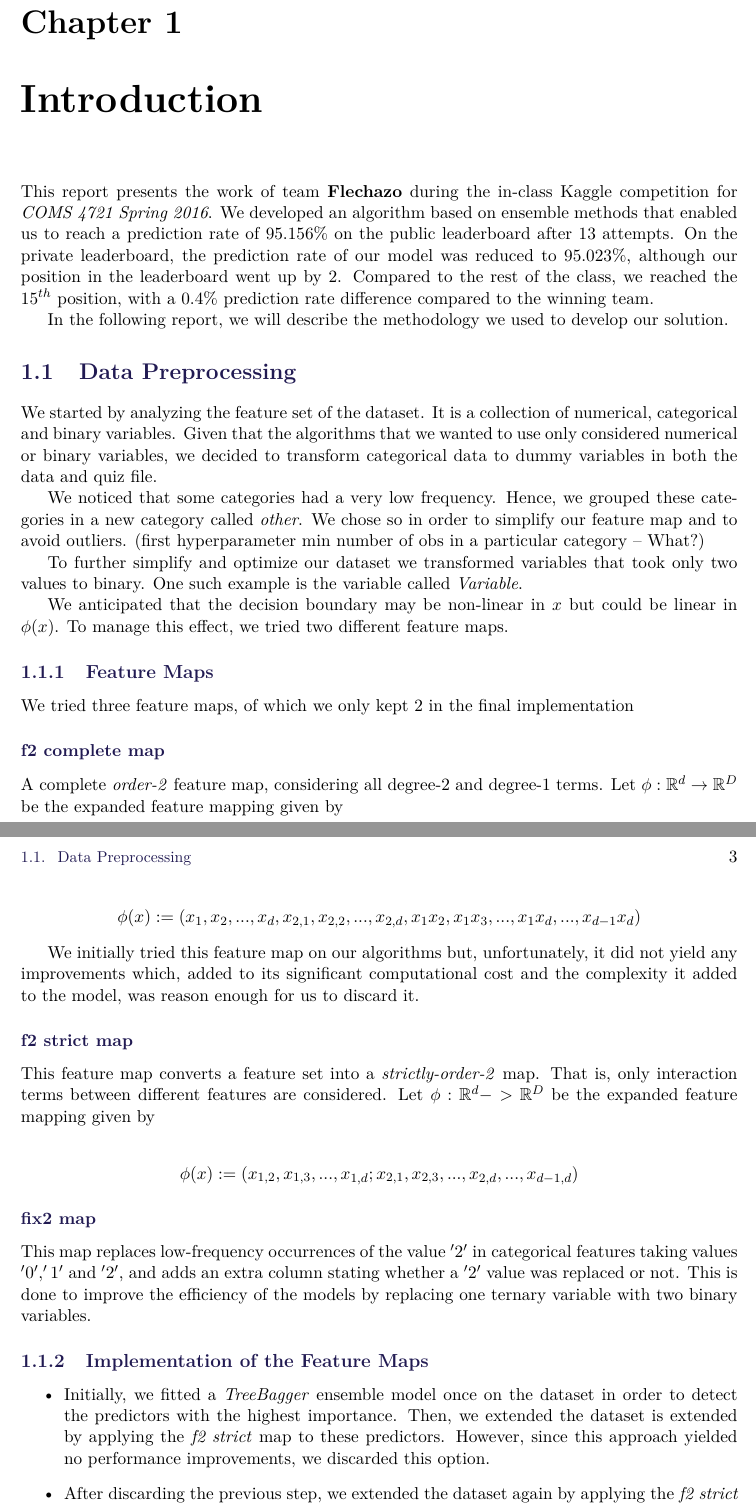
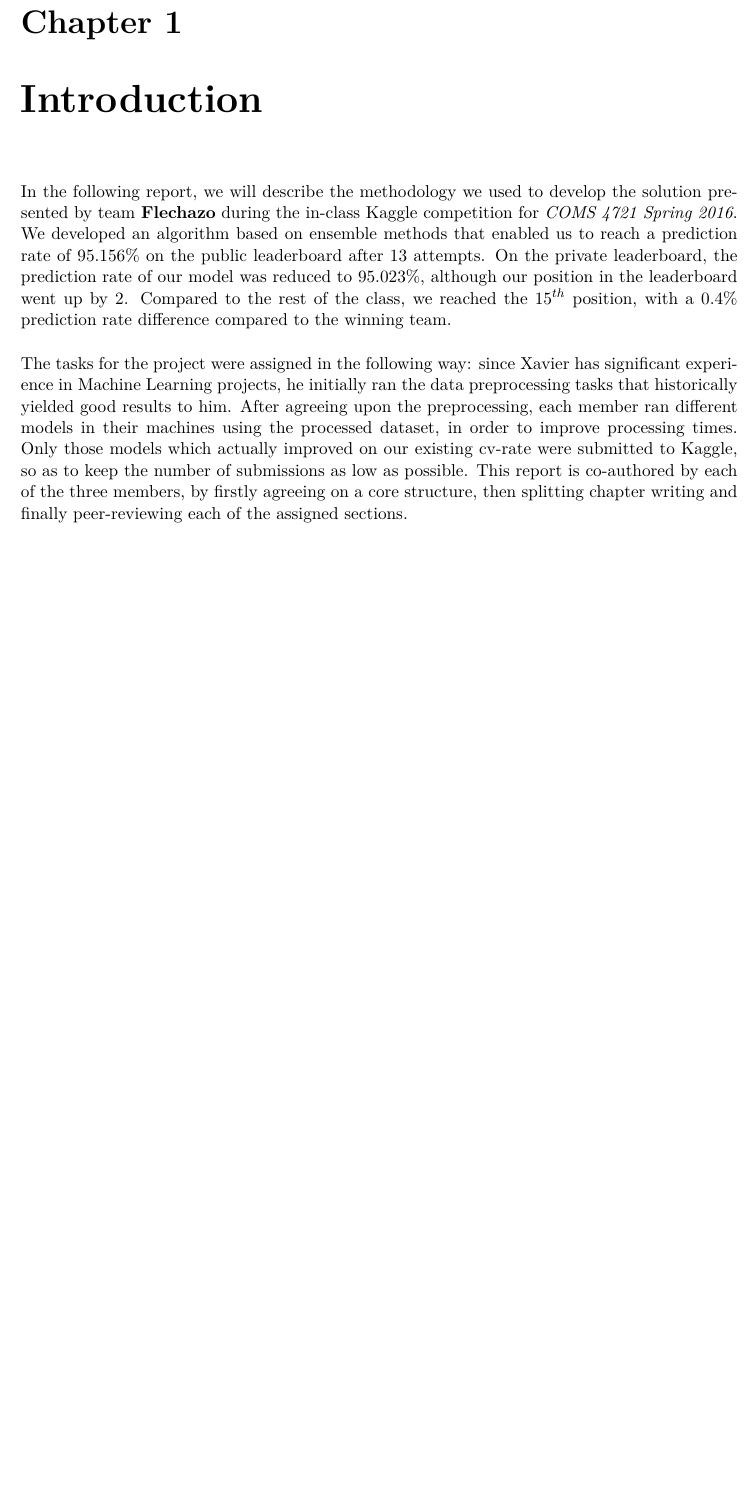
Before and after one commit to xavierign/ml, a LaTeX thesis (report/master.tex, which reads report/sections/introduction.tex): two parts of pages 3 and 4 of 10 before the commit and part of page 3 of 9 after it, the two joined at a grey line, cut so that both start at the same text, the shorter picture padded with empty space. Compiled offline with pdfLaTeX.

Commit message:
changes to frontpage added tasks by member

```diff
--- a/report/sections/introduction.tex
+++ b/report/sections/introduction.tex
@@ -1,66 +1,5 @@
 
 \chapter{Introduction}\label{ch:introduction}
-This report presents the work of team \textbf{Flechazo} during the in-class Kaggle competition for \textit{COMS 4721 Spring 2016}.
-We developed an algorithm based on ensemble methods that enabled us to reach a prediction rate of $95.156\%$ on the public leaderboard after 13 attempts. On the private leaderboard, the prediction rate of our model was reduced to $95.023\%$, although our position in the leaderboard went up by $2$. Compared to the rest of the class, we reached the $15^{th}$ position, with a $0.4\%$ prediction rate difference compared to the winning team.
-
-In the following report, we will describe the methodology we used to develop our solution.
-
-\section{Data Preprocessing}
-We started by analyzing the feature set of the dataset. It is a collection of numerical, categorical and binary variables.
-Given that the algorithms that we wanted to use only considered numerical or binary variables, we decided to transform categorical data to dummy variables in both the data and quiz file.
-
-We noticed that some categories had a very low frequency. Hence, we grouped these categories in a new category called \textit{other}. We chose so in order to simplify our feature map and to avoid outliers.  (first hyperparameter min number of obs in a particular category -- What?)
-
-To further simplify and optimize our dataset we transformed variables that took only two values to binary. One such example is the variable called \textit{Variable}.
-
-We anticipated that the decision boundary may be non-linear in $x$ but could be linear in $\phi(x)$.
-To manage this effect, we tried two different feature maps.
-
-
-\subsection{Feature Maps}
-We tried three feature maps, of which we only kept 2 in the final implementation
-\subsubsection{f2 complete map}
-A complete \textit{order-2} feature map, considering all degree-2 and degree-1 terms. Let
-$\phi : \mathbb{R}^d \rightarrow \mathbb{R}^D$ be the expanded feature mapping given by
-\begin{center}
-$\phi(x) := (x_1, x_2, ... , x_d, x_{2,1}, x_{2,2}, ... , x_{2,d}, x_1x_2, x_1x_3, ... , x_1x_d, ... ,x_{d-1}x_d)$
- \end{center}
-
-We initially tried this feature map on our algorithms but, unfortunately, it did not yield any improvements which, added to its significant computational cost and the complexity it added to the model, was reason enough for us to discard it.
-
-\subsubsection{f2 strict map}
- This feature map converts a feature set into a \textit{strictly-order-2} map. That is, only interaction terms between different features are considered. Let $\phi : \mathbb{R}^d -> \mathbb{R}^D$ be the expanded feature mapping given by \newline
- \begin{center}
- $\phi(x) := (x_{1,2}, x_{1,3}, ... , x_{1,d}; x_{2,1}, x_{2,3}, ... , x_{2,d}, ... ,x_{d-1,d}) $
- \end{center}
-
-\subsubsection{fix2 map}
-This map replaces low-frequency occurrences of the value $'2'$ in categorical features taking values $'0','1'$ and $'2'$, and adds an extra column stating whether a $'2'$ value was replaced or not. This is done to improve the efficiency of the models by replacing one ternary variable with two binary variables.
-
-
-\subsection{Implementation of the Feature Maps}
-
-\begin{itemize}
-\item Initially, we fitted a \textit{TreeBagger} ensemble model once on the dataset in order to detect the predictors with the highest importance. Then, we extended the dataset is extended by applying the \textit{f2 strict} map to these predictors. However, since this approach yielded no performance improvements, we discarded this option.
-\item After discarding the previous step, we extended the dataset again by applying the \textit{f2 strict} map applied on all numerical variables.
-\item Finally, we applied the \textit{fix2} map on the categorical variables where it applied.
-\end{itemize}
-
-
-%%\begin{example}{An Example of an Example}
-%%  \label{ex:simple_example}
-%%  Here is an example with some math
-%%  \begin{equation}
-%%    0 = \exp(i\pi)+1\ .
-%%  \end{equation}
-%%  You can adjust the colour and the line width in the {\tt macros.tex} file.
-%% \end{example}
-
-
-
-%\paragraph{A Paragraph}
-%You can also use paragraph titles which look like this.
-
-%\subparagraph{A Subparagraph} Moreover, you can also use subparagraph titles which look like this\todo{Is %it possible to add a subsubparagraph?}. They have a small indentation as opposed to the paragraph titles.
-
-%\todo[inline,color=green]{I think that a summary of this exciting chapter should be added.}
+In the following report, we will describe the methodology we used to develop the solution presented by team \textbf{Flechazo} during the in-class Kaggle competition for \textit{COMS 4721 Spring 2016}.
+We developed an algorithm based on ensemble methods that enabled us to reach a prediction rate of $95.156\%$ on the public leaderboard after 13 attempts. On the private leaderboard, the prediction rate of our model was reduced to $95.023\%$, although our position in the leaderboard went up by $2$. Compared to the rest of the class, we reached the $15^{th}$ position, with a $0.4\%$ prediction rate difference compared to the winning team.\vspace{.5cm}\\
+The tasks for the project were assigned in the following way: since Xavier has significant experience in Machine Learning projects, he initially ran the data preprocessing tasks that historically yielded good results to him. After agreeing upon the preprocessing, each member ran different models in their machines using the processed dataset, in order to improve processing times. Only those models which actually improved on our existing cv-rate were submitted to Kaggle, so as to keep the number of submissions as low as possible. This report is co-authored by each of the three members, by firstly agreeing on a core structure, then splitting chapter writing and finally peer-reviewing each of the assigned sections.
```
Also changed, not shown: report/sections/frontpage.tex (+1 -1 lines).
